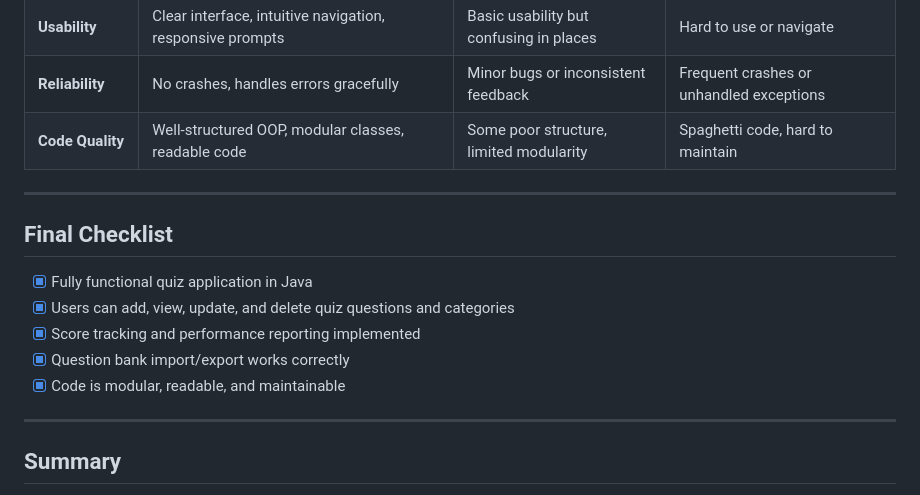
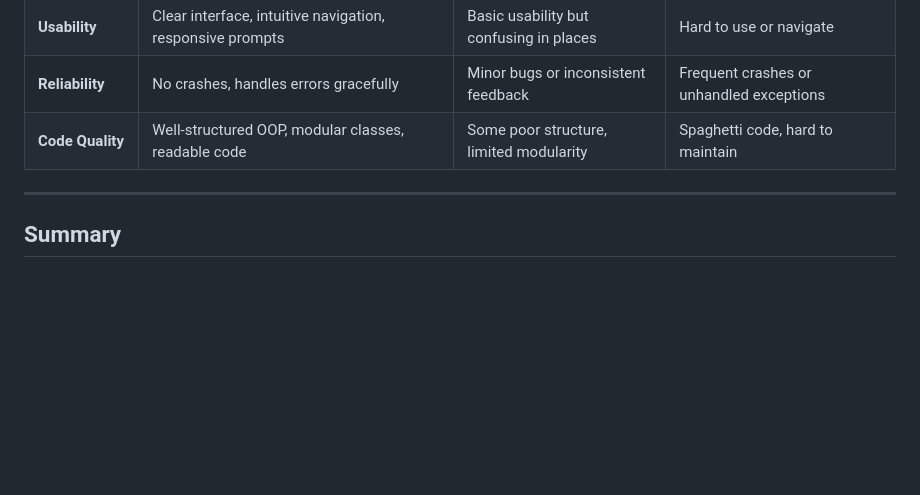
Before and after one commit to hoanggddo/Quiz-Application, a Markdown page: README.md, the part around one of its changes. Drawn GitHub-style; blank space fills up the shorter version.

Commit message:
Remove final checklist from README
Removed the final checklist section from the README.

```diff
--- a/README.md
+++ b/README.md
@@ -91,15 +91,6 @@ I built a reporting feature where users and admins can view:
 | **Reliability**   | No crashes, handles errors gracefully | Minor bugs or inconsistent feedback | Frequent crashes or unhandled exceptions |
 | **Code Quality**  | Well-structured OOP, modular classes, readable code | Some poor structure, limited modularity | Spaghetti code, hard to maintain |
 
----
-
-##  Final Checklist
-
-- [x] Fully functional quiz application in Java
-- [x] Users can add, view, update, and delete quiz questions and categories
-- [x] Score tracking and performance reporting implemented
-- [x] Question bank import/export works correctly
-- [x] Code is modular, readable, and maintainable
 
 ---
 
```
Also changed, not shown: other parts of README.md (+4 -4 lines).
